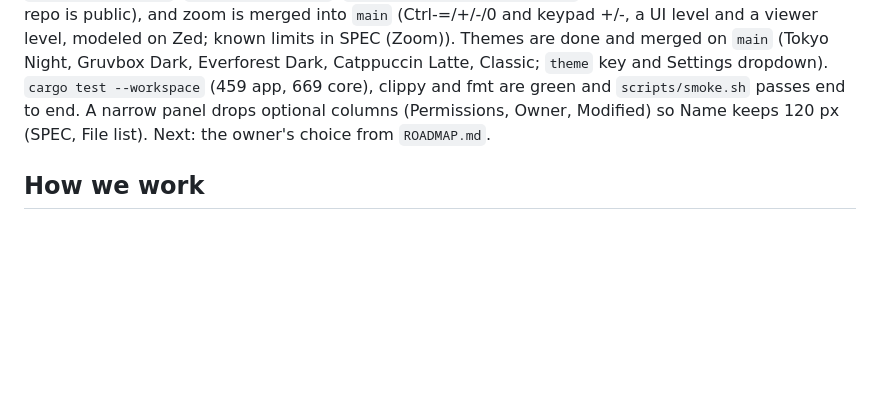
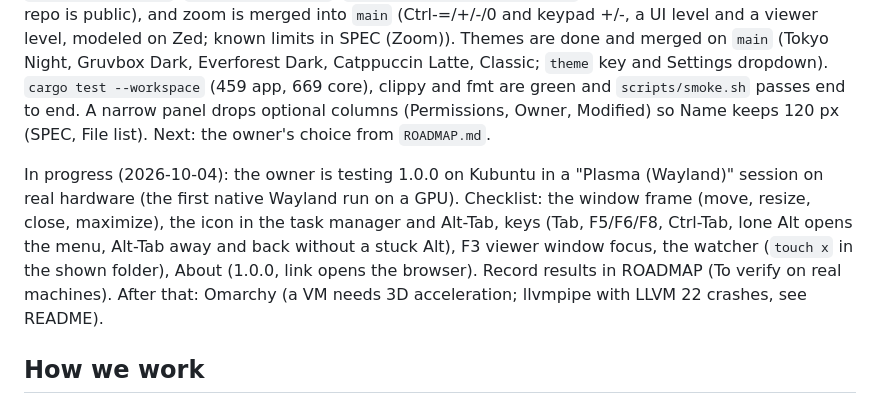
Before and after one commit to sebbarg/yagni-commander, a Markdown page: CLAUDE.md, the part around the change. Rendered like a GitHub page; blank space fills up the shorter version.

Commit message:
CLAUDE.md: Kubuntu Wayland test in progress, with its checklist

```diff
--- a/CLAUDE.md
+++ b/CLAUDE.md
@@ -14,6 +14,8 @@ A personal, cross-platform dual-pane file manager in the spirit of Total Command
 ## Current state (update at the end of every session)
 
 As of 2026-10-04: v1 is complete, including the app icon (`packaging/icons/`), install scripts and a release workflow (`scripts/install-linux.sh`, `scripts/bundle-mac.sh`, `scripts/dist-linux.sh`, `scripts/install.sh`, `scripts/release.sh`, `.github/workflows/release.yml`; 1.0.0 released 2026-10-04, the repo is public), and zoom is merged into `main` (Ctrl-=/+/-/0 and keypad +/-, a UI level and a viewer level, modeled on Zed; known limits in SPEC (Zoom)). Themes are done and merged on `main` (Tokyo Night, Gruvbox Dark, Everforest Dark, Catppuccin Latte, Classic; `theme` key and Settings dropdown). `cargo test --workspace` (459 app, 669 core), clippy and fmt are green and `scripts/smoke.sh` passes end to end. A narrow panel drops optional columns (Permissions, Owner, Modified) so Name keeps 120 px (SPEC, File list). Next: the owner's choice from `ROADMAP.md`.
+
+In progress (2026-10-04): the owner is testing 1.0.0 on Kubuntu in a "Plasma (Wayland)" session on real hardware (the first native Wayland run on a GPU). Checklist: the window frame (move, resize, close, maximize), the icon in the task manager and Alt-Tab, keys (Tab, F5/F6/F8, Ctrl-Tab, lone Alt opens the menu, Alt-Tab away and back without a stuck Alt), F3 viewer window focus, the watcher (`touch x` in the shown folder), About (1.0.0, link opens the browser). Record results in ROADMAP (To verify on real machines). After that: Omarchy (a VM needs 3D acceleration; llvmpipe with LLVM 22 crashes, see README).
 
 ## How we work
 
```
